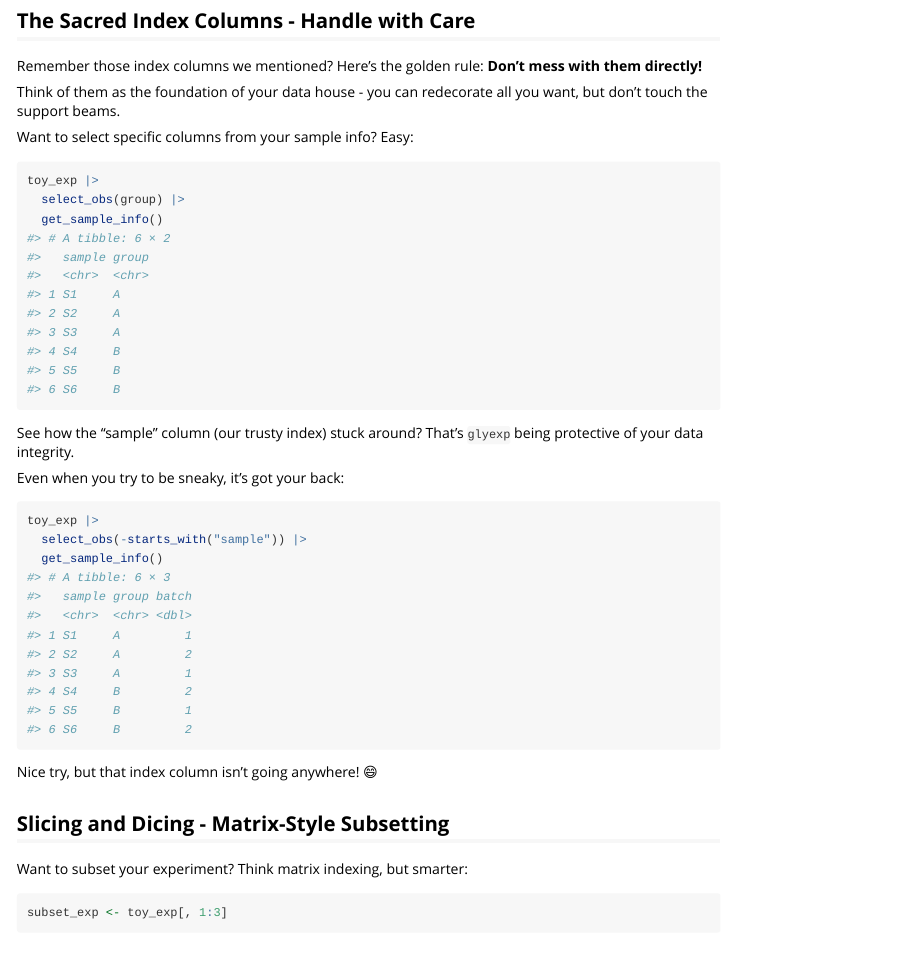
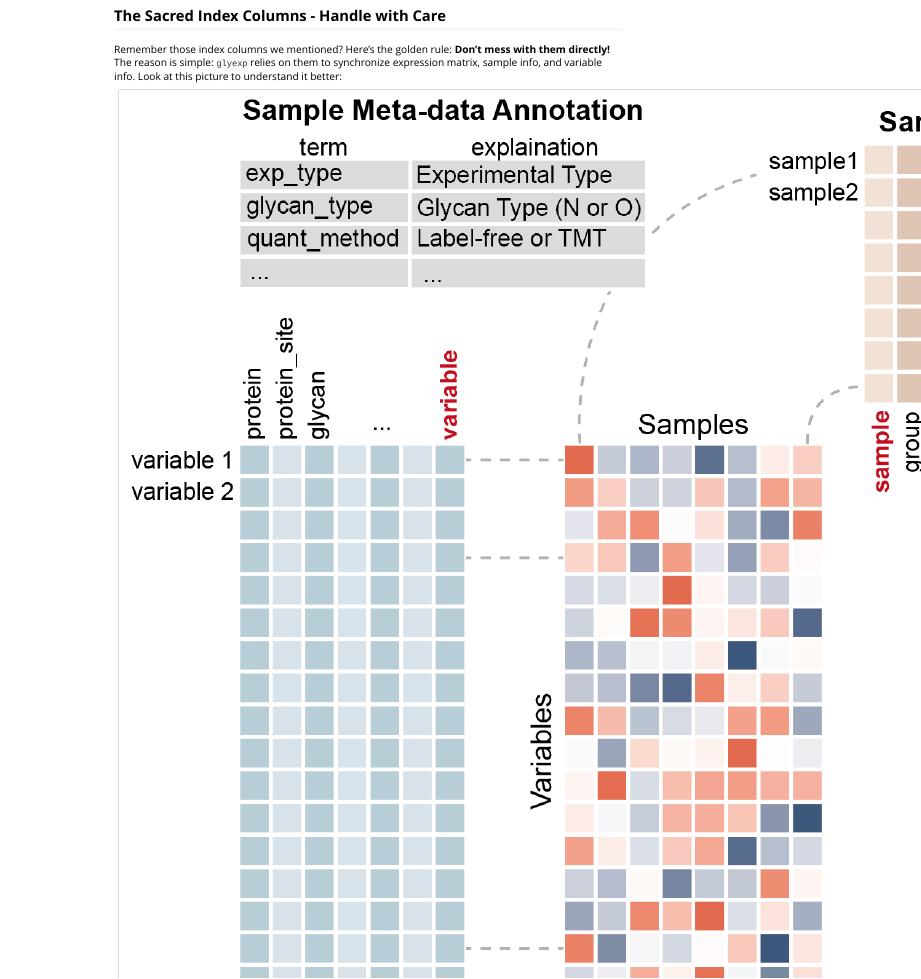
Before and after one commit to glycoverse/glyexp, an R Markdown document (vignettes/glyexp.Rmd): the page in a window 1100 px wide, from 4980 px down before the commit and from 3600 px down after it, so that both start at the same text. Rendered offline with R 4.5, knitr and Pandoc, with nearby package versions; some code elsewhere in the file could not run offline.

Commit message:
docs: add a figure to vignette

```diff
--- a/vignettes/glyexp.Rmd
+++ b/vignettes/glyexp.Rmd
@@ -198,6 +198,10 @@ toy_exp |>
 
 Remember those index columns we mentioned?
 Here's the golden rule: **Don't mess with them directly!**
+The reason is simple: `glyexp` relies on them to synchronize expression matrix, sample info, and variable info.
+Look at this picture to understand it better:
+
+![](experiment.png)
 
 Think of them as the foundation of your data house - you can redecorate all you want,
 but don't touch the support beams.
```
Also changed, not shown: vignettes/experiment.png (added).
